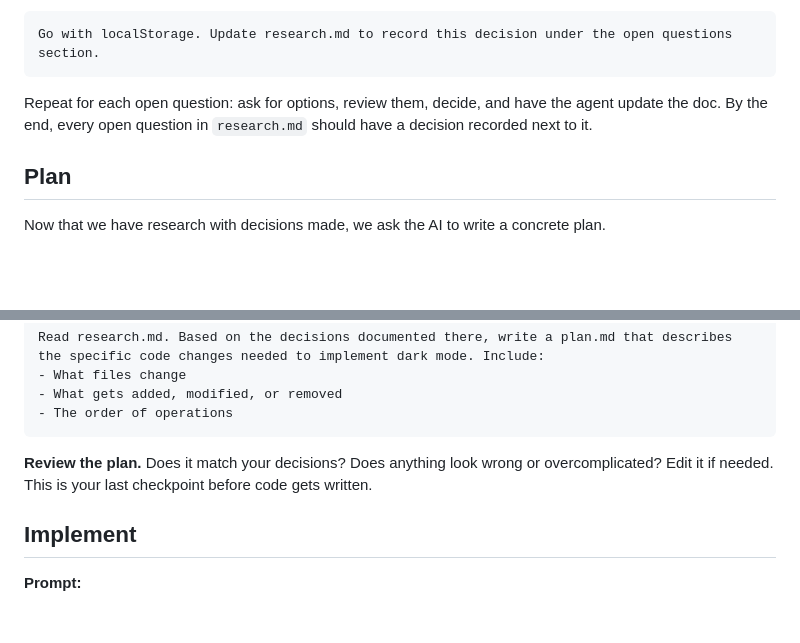
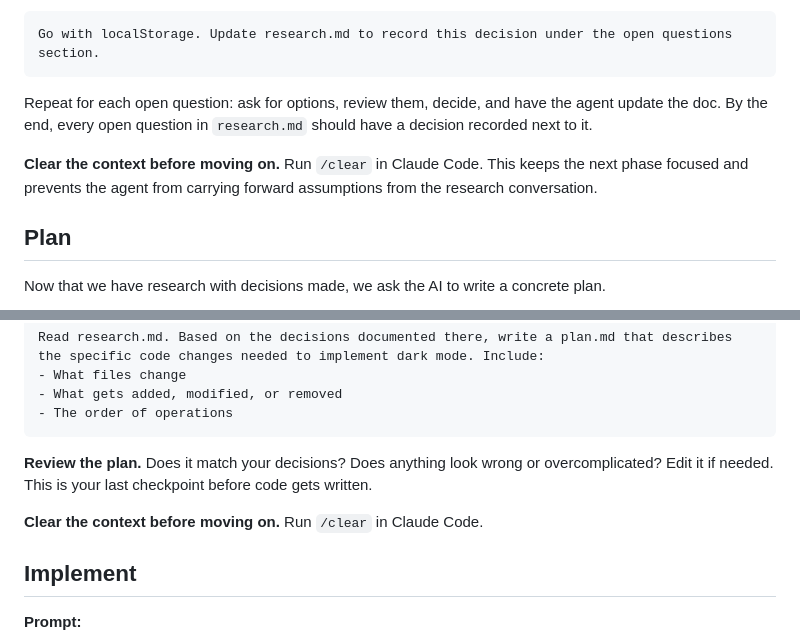
Before and after one commit to rjcorwin/how-to-rpi-with-coding-agents, a Markdown page: 1-beginner.md, 2 parts joined by grey strips. Drawn GitHub-style; blank space fills up the shorter version.

Commit message:
Instruct to /clear context between Research, Plan, and Implement phases
Co-Authored-By: Claude Sonnet 4.6 <noreply@anthropic.com>

````diff
--- a/1-beginner.md
+++ b/1-beginner.md
@@ -58,6 +58,8 @@ Go with localStorage. Update research.md to record this decision under the open
 
 Repeat for each open question: ask for options, review them, decide, and have the agent update the doc. By the end, every open question in `research.md` should have a decision recorded next to it.
 
+**Clear the context before moving on.** Run `/clear` in Claude Code. This keeps the next phase focused and prevents the agent from carrying forward assumptions from the research conversation.
+
 ## Plan
 
 Now that we have research with decisions made, we ask the AI to write a concrete plan.
@@ -71,6 +73,8 @@ Read research.md. Based on the decisions documented there, write a plan.md that
 ```
 
 **Review the plan.** Does it match your decisions? Does anything look wrong or overcomplicated? Edit it if needed. This is your last checkpoint before code gets written.
+
+**Clear the context before moving on.** Run `/clear` in Claude Code.
 
 ## Implement
 
````
